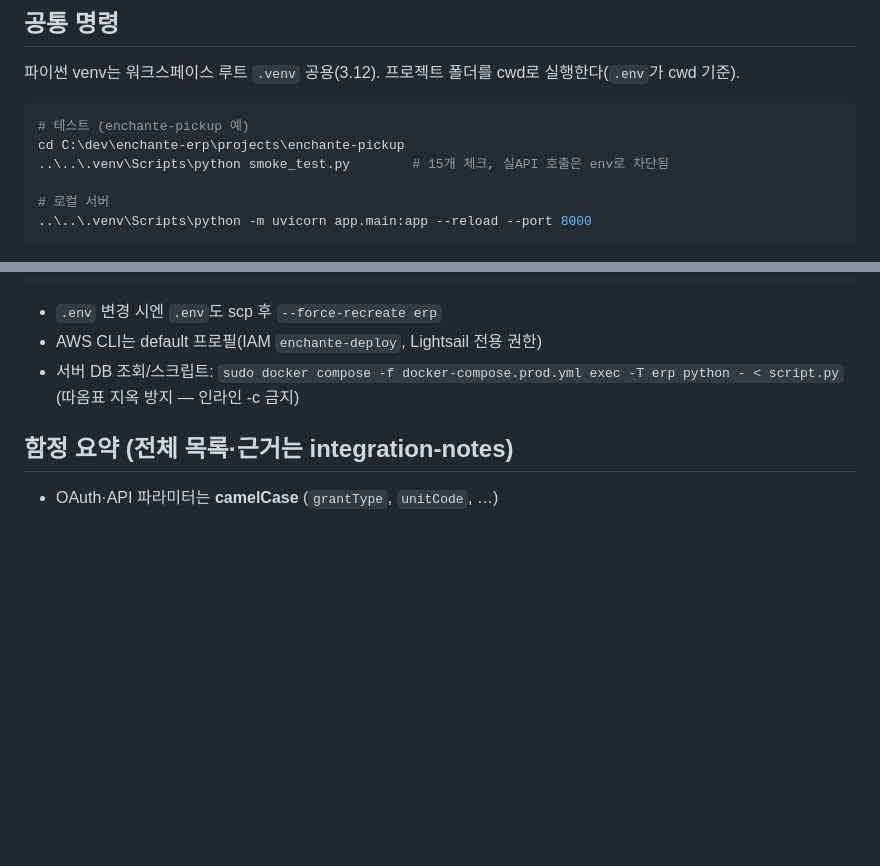
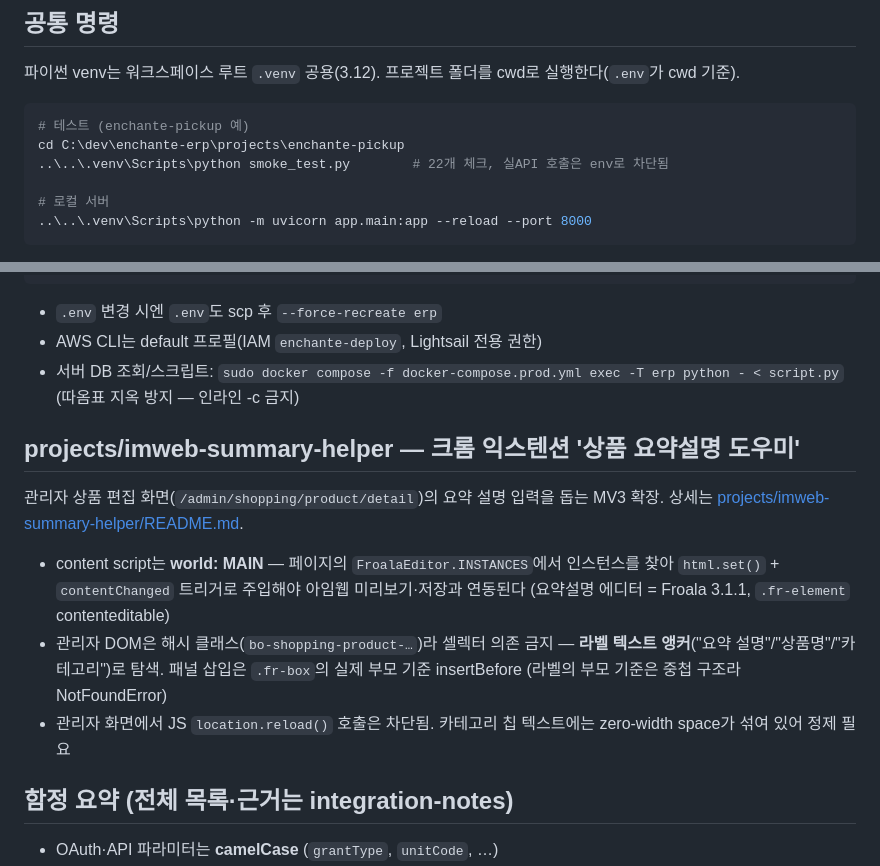
Before and after one commit to otut87/imweb-fullstack-demo, a Markdown page: CLAUDE.md, 2 parts joined by grey strips. Drawn GitHub-style; blank space fills up the shorter version.

Commit message:
Document summary-helper extension in workspace guide
Co-Authored-By: Claude Opus 4.8 <noreply@anthropic.com>

````diff
--- a/CLAUDE.md
+++ b/CLAUDE.md
@@ -19,7 +19,7 @@ This file provides guidance to Claude Code (claude.ai/code) when working with co
 ```powershell
 # 테스트 (enchante-pickup 예)
 cd C:\dev\enchante-erp\projects\enchante-pickup
-..\..\.venv\Scripts\python smoke_test.py        # 15개 체크, 실API 호출은 env로 차단됨
+..\..\.venv\Scripts\python smoke_test.py        # 22개 체크, 실API 호출은 env로 차단됨
 
 # 로컬 서버
 ..\..\.venv\Scripts\python -m uvicorn app.main:app --reload --port 8000
@@ -66,6 +66,14 @@ ssh -i projects\enchante-pickup\deploy\lightsail-default.pem ubuntu@15.165.133.1
 - AWS CLI는 default 프로필(IAM `enchante-deploy`, Lightsail 전용 권한)
 - 서버 DB 조회/스크립트: `sudo docker compose -f docker-compose.prod.yml exec -T erp python - < script.py` (따옴표 지옥 방지 — 인라인 -c 금지)
 
+## projects/imweb-summary-helper — 크롬 익스텐션 '상품 요약설명 도우미'
+
+관리자 상품 편집 화면(`/admin/shopping/product/detail`)의 요약 설명 입력을 돕는 MV3 확장. 상세는 [projects/imweb-summary-helper/README.md](projects/imweb-summary-helper/README.md).
+
+- content script는 **world: MAIN** — 페이지의 `FroalaEditor.INSTANCES`에서 인스턴스를 찾아 `html.set()` + `contentChanged` 트리거로 주입해야 아임웹 미리보기·저장과 연동된다 (요약설명 에디터 = Froala 3.1.1, `.fr-element` contenteditable)
+- 관리자 DOM은 해시 클래스(`bo-shopping-product-…`)라 셀렉터 의존 금지 — **라벨 텍스트 앵커**("요약 설명"/"상품명"/"카테고리")로 탐색. 패널 삽입은 `.fr-box`의 실제 부모 기준 insertBefore (라벨의 부모 기준은 중첩 구조라 NotFoundError)
+- 관리자 화면에서 JS `location.reload()` 호출은 차단됨. 카테고리 칩 텍스트에는 zero-width space가 섞여 있어 정제 필요
+
 ## 함정 요약 (전체 목록·근거는 integration-notes)
 
 - OAuth·API 파라미터는 **camelCase** (`grantType`, `unitCode`, …)
````
